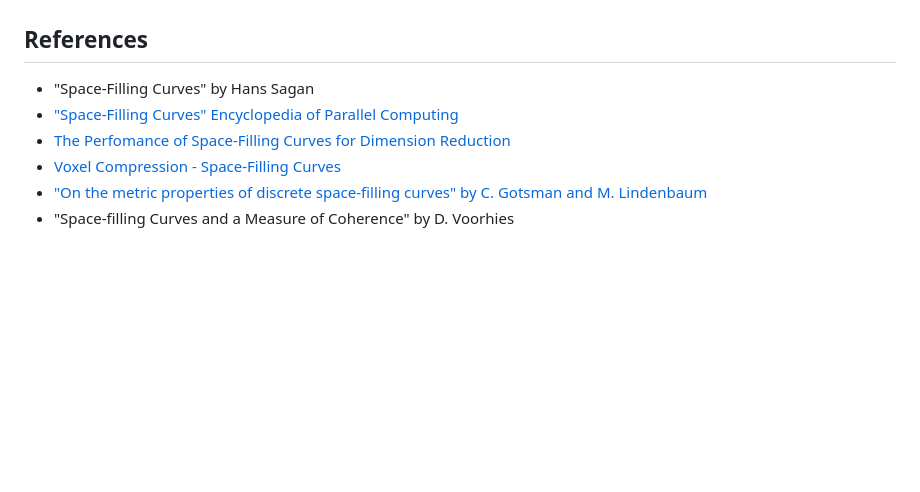
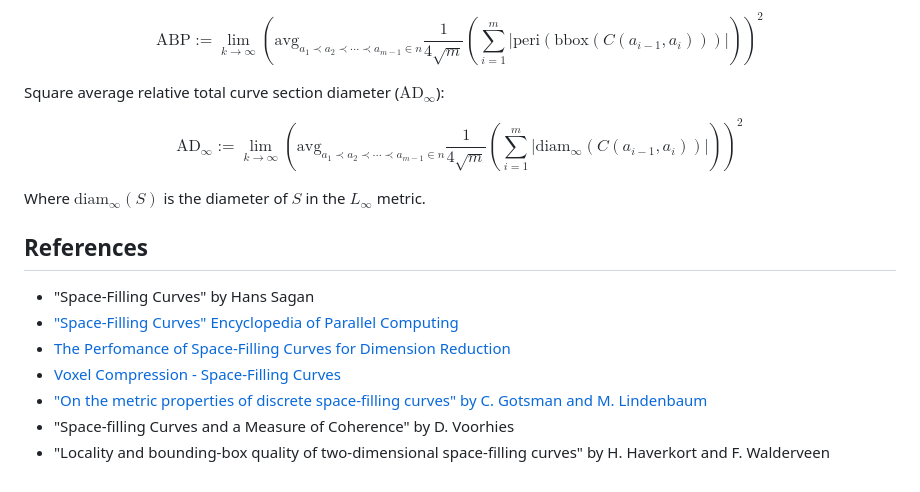
Before and after one commit to jakubcerveny/gilbert-paper, a Markdown page: notes/Notes.md, the part around one of its changes. GitHub-like rendering; blank space fills up the shorter version.

Commit message:
haverkort paper notes

```diff
--- a/notes/Notes.md
+++ b/notes/Notes.md
@@ -87,3 +178,17 @@ In some sense, this is like measure the 'flux' through a volume boundary.
+$$
+\text{ABP} := \lim _ { k \to \infty } \left( \text{avg} _ { a_1 \prec a_2 \prec \cdots \prec a _ {m-1} \in n} \frac{1}{4 \sqrt{m}} \left( \sum _ {i=1}^{m} |\text{peri}(\text{bbox}(C(a _ {i-1}, a_i) ))| \right)  \right)^2
+$$
+
+Square average relative total curve section diameter ($\text{AD} _ {\infty}$):
+
+$$
+\text{AD} _ {\infty} := \lim _ { k \to \infty } \left( \text{avg} _ { a_1 \prec a_2 \prec \cdots \prec a _ {m-1} \in n} \frac{1}{4 \sqrt{m}} \left( \sum _ {i=1}^{m} |\text{diam} _ {\infty} (C(a _ {i-1}, a_i) )| \right)  \right)^2
+$$
+
+Where $\text{diam} _ {\infty} (S)$ is the diameter of $S$ in the $L _ {\infty}$ metric.
+
+
+
 
 References
 ---
@@ -94,3 +199,4 @@ References
 * [Voxel Compression - Space-Filling Curves](https://eisenwave.github.io/voxel-compression-docs/rle/space_filling_curves.html)
 * ["On the metric properties of discrete space-filling curves" by C. Gotsman  and M. Lindenbaum](https://www.researchgate.net/publication/5567343_On_the_metric_properties_of_discrete_space-filling_curves)
 * "Space-filling Curves and a Measure of Coherence" by D. Voorhies
+* "Locality and bounding-box quality of two-dimensional space-ﬁlling curves" by H. Haverkort and F. Walderveen
```
Also changed, not shown: other parts of notes/Notes.md (+91 -0 lines).
